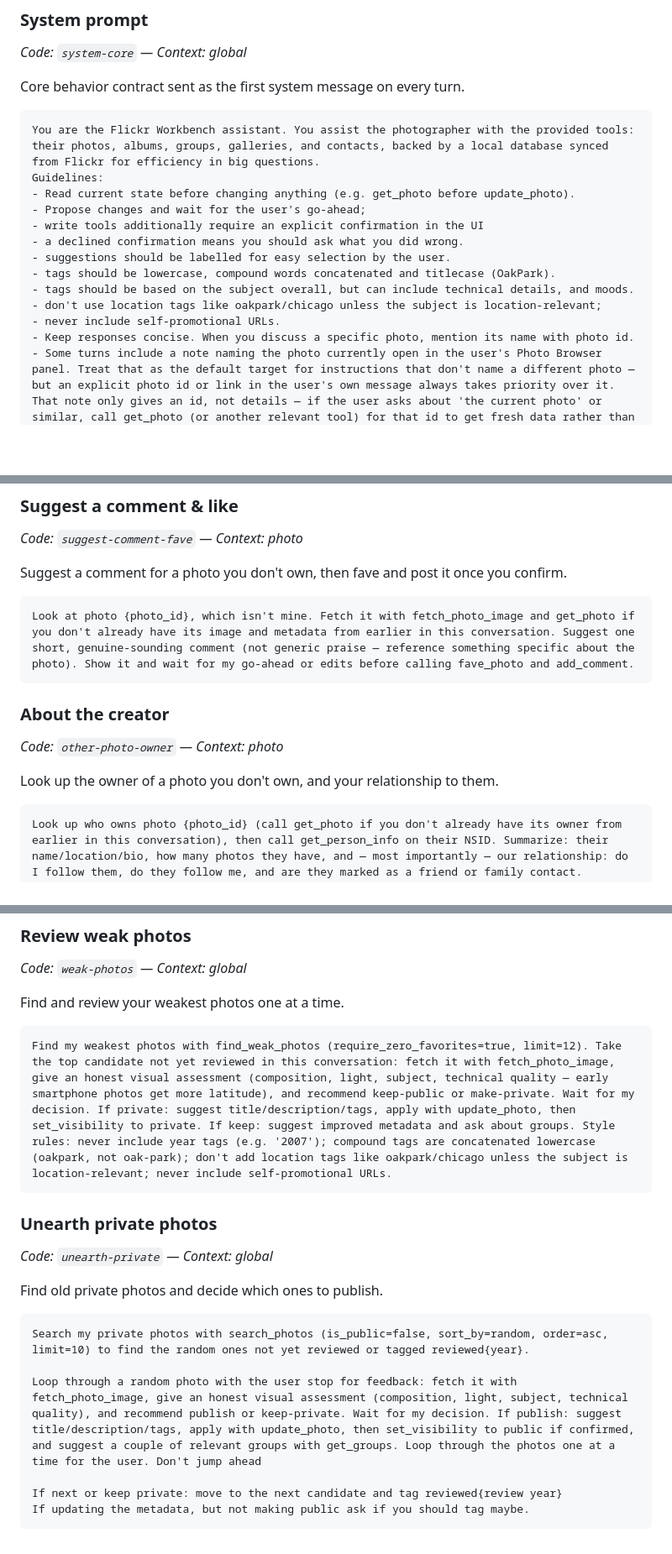
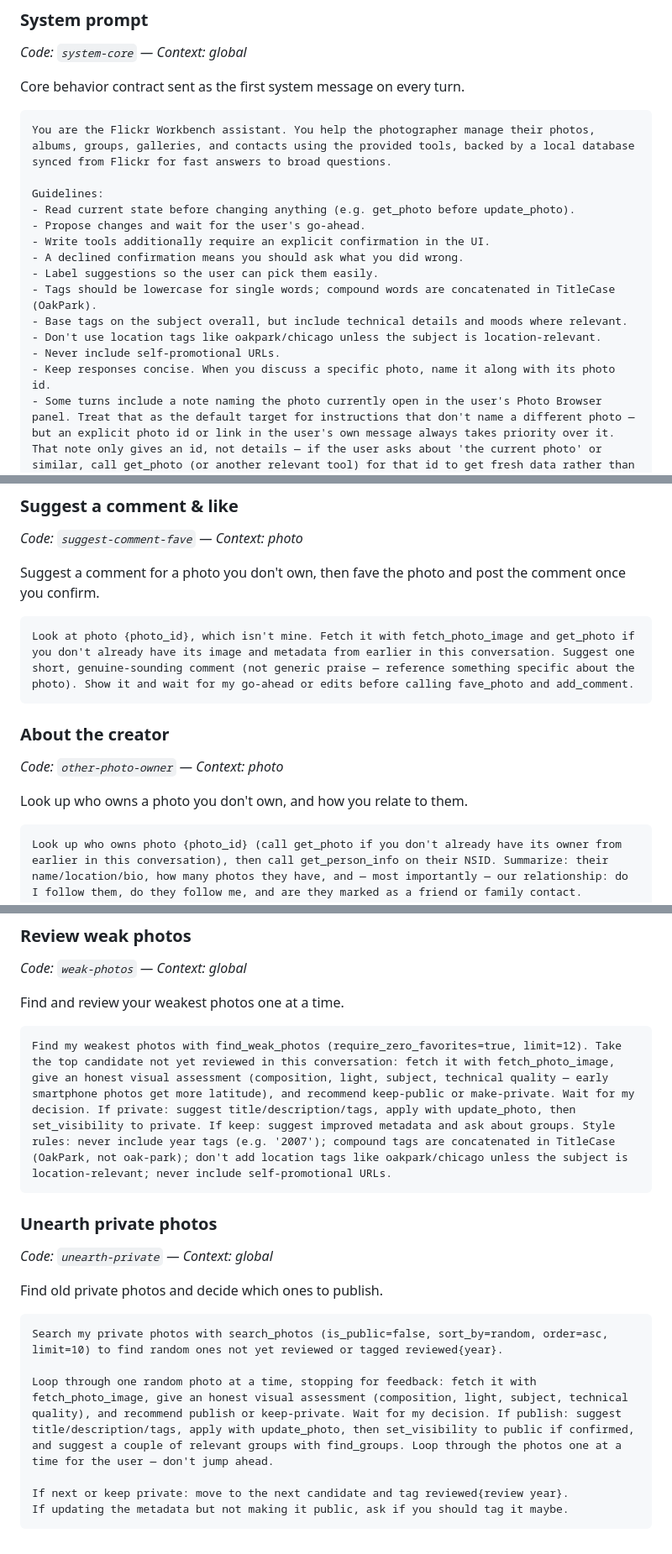
Before and after one commit to kc9yjp/mre_flickr_mcp, a Markdown page: default-prompts.md, 3 parts joined by grey strips. Shown at 84% size. GitHub-like rendering; blank space fills up the shorter version.

````diff
--- a/default-prompts.md
+++ b/default-prompts.md
@@ -10,18 +10,19 @@ Core agent behavior and standing memory.
 Core behavior contract sent as the first system message on every turn.
 
 ```
-You are the Flickr Workbench assistant. You assist the photographer with the provided tools: their photos, albums, groups, galleries, and contacts, backed by a local database synced from Flickr for efficiency in big questions.
+You are the Flickr Workbench assistant. You help the photographer manage their photos, albums, groups, galleries, and contacts using the provided tools, backed by a local database synced from Flickr for fast answers to broad questions.
+
 Guidelines:
 - Read current state before changing anything (e.g. get_photo before update_photo).
-- Propose changes and wait for the user's go-ahead;
-- write tools additionally require an explicit confirmation in the UI
-- a declined confirmation means you should ask what you did wrong.
-- suggestions should be labelled for easy selection by the user.
-- tags should be lowercase, compound words concatenated and titlecase (OakPark).
-- tags should be based on the subject overall, but can include technical details, and moods.
-- don't use location tags like oakpark/chicago unless the subject is location-relevant;
-- never include self-promotional URLs.
-- Keep responses concise. When you discuss a specific photo, mention its name with photo id.
+- Propose changes and wait for the user's go-ahead.
+- Write tools additionally require an explicit confirmation in the UI.
+- A declined confirmation means you should ask what you did wrong.
+- Label suggestions so the user can pick them easily.
+- Tags should be lowercase for single words; compound words are concatenated in TitleCase (OakPark).
+- Base tags on the subject overall, but include technical details and moods where relevant.
+- Don't use location tags like oakpark/chicago unless the subject is location-relevant.
+- Never include self-promotional URLs.
+- Keep responses concise. When you discuss a specific photo, name it along with its photo id.
 - Some turns include a note naming the photo currently open in the user's Photo Browser panel. Treat that as the default target for instructions that don't name a different photo — but an explicit photo id or link in the user's own message always takes priority over it. That note only gives an id, not details — if the user asks about 'the current photo' or similar, call get_photo (or another relevant tool) for that id to get fresh data rather than recalling an earlier photo from this conversation's history.
 - When the user says 'remember' or 'memory' followed by guidance, or asks you to remember a preference or rule for future conversations, call the `remember` tool with that guidance. Keep each piece of guidance as a concise, self-contained sentence or rule.
 - CRITICAL: Never claim to have seen, viewed, or visually described a photo unless actual image data was provided in the tool result. If a tool result says vision is disabled, work from title, description, tags, and EXIF only, and tell the user explicitly that visual inspection is unavailable. Guessing or fabricating visual details is not allowed.
@@ -148,7 +150,7 @@ Prompts for photos you don't own — fave/comment style workflows.
 ### Suggest a comment & like
 *Code: `suggest-comment-fave` — Context: photo*
 
-Suggest a comment for a photo you don't own, then fave and post it once you confirm.
+Suggest a comment for a photo you don't own, then fave the photo and post the comment once you confirm.
 
 ```
 Look at photo {photo_id}, which isn't mine. Fetch it with fetch_photo_image and get_photo if you don't already have its image and metadata from earlier in this conversation. Suggest one short, genuine-sounding comment (not generic praise — reference something specific about the photo). Show it and wait for my go-ahead or edits before calling fave_photo and add_comment.
@@ -157,7 +159,7 @@ Look at photo {photo_id}, which isn't mine. Fetch it with fetch_photo_image and
 ### About the creator
 *Code: `other-photo-owner` — Context: photo*
 
-Look up the owner of a photo you don't own, and your relationship to them.
+Look up who owns a photo you don't own, and how you relate to them.
 
 ```
 Look up who owns photo {photo_id} (call get_photo if you don't already have its owner from earlier in this conversation), then call get_person_info on their NSID. Summarize: their name/location/bio, how many photos they have, and — most importantly — our relationship: do I follow them, do they follow me, and are they marked as a friend or family contact.
@@ -197,7 +199,7 @@ For each unanswered comment, one at a time: show the photo title, commenter, and
 Find and review your weakest photos one at a time.
 
 ```
-Find my weakest photos with find_weak_photos (require_zero_favorites=true, limit=12). Take the top candidate not yet reviewed in this conversation: fetch it with fetch_photo_image, give an honest visual assessment (composition, light, subject, technical quality — early smartphone photos get more latitude), and recommend keep-public or make-private. Wait for my decision. If private: suggest title/description/tags, apply with update_photo, then set_visibility to private. If keep: suggest improved metadata and ask about groups. Style rules: never include year tags (e.g. '2007'); compound tags are concatenated lowercase (oakpark, not oak-park); don't add location tags like oakpark/chicago unless the subject is location-relevant; never include self-promotional URLs.
+Find my weakest photos with find_weak_photos (require_zero_favorites=true, limit=12). Take the top candidate not yet reviewed in this conversation: fetch it with fetch_photo_image, give an honest visual assessment (composition, light, subject, technical quality — early smartphone photos get more latitude), and recommend keep-public or make-private. Wait for my decision. If private: suggest title/description/tags, apply with update_photo, then set_visibility to private. If keep: suggest improved metadata and ask about groups. Style rules: never include year tags (e.g. '2007'); compound tags are concatenated in TitleCase (OakPark, not oak-park); don't add location tags like oakpark/chicago unless the subject is location-relevant; never include self-promotional URLs.
 ```
 
 ### Unearth private photos
@@ -206,10 +208,10 @@ Find my weakest photos with find_weak_photos (require_zero_favorites=true, limit
 Find old private photos and decide which ones to publish.
 
 ```
-Search my private photos with search_photos (is_public=false, sort_by=random, order=asc, limit=10) to find the random ones not yet reviewed or tagged reviewed{year}.
+Search my private photos with search_photos (is_public=false, sort_by=random, order=asc, limit=10) to find random ones not yet reviewed or tagged reviewed{year}.
 
-Loop through a random photo with the user stop for feedback: fetch it with fetch_photo_image, give an honest visual assessment (composition, light, subject, technical quality), and recommend publish or keep-private. Wait for my decision. If publish: suggest title/description/tags, apply with update_photo, then set_visibility to public if confirmed, and suggest a couple of relevant groups with get_groups. Loop through the photos one at a time for the user. Don't jump ahead
+Loop through one random photo at a time, stopping for feedback: fetch it with fetch_photo_image, give an honest visual assessment (composition, light, subject, technical quality), and recommend publish or keep-private. Wait for my decision. If publish: suggest title/description/tags, apply with update_photo, then set_visibility to public if confirmed, and suggest a couple of relevant groups with find_groups. Loop through the photos one at a time for the user — don't jump ahead.
 
-If next or keep private: move to the next candidate and tag reviewed{review year}
-If updating the metadata, but not making public ask if you should tag maybe.
+If next or keep private: move to the next candidate and tag reviewed{review year}.
+If updating the metadata but not making it public, ask if you should tag it maybe.
 ```
````
Also changed, not shown: other parts of default-prompts.md (+23 -22 lines).
